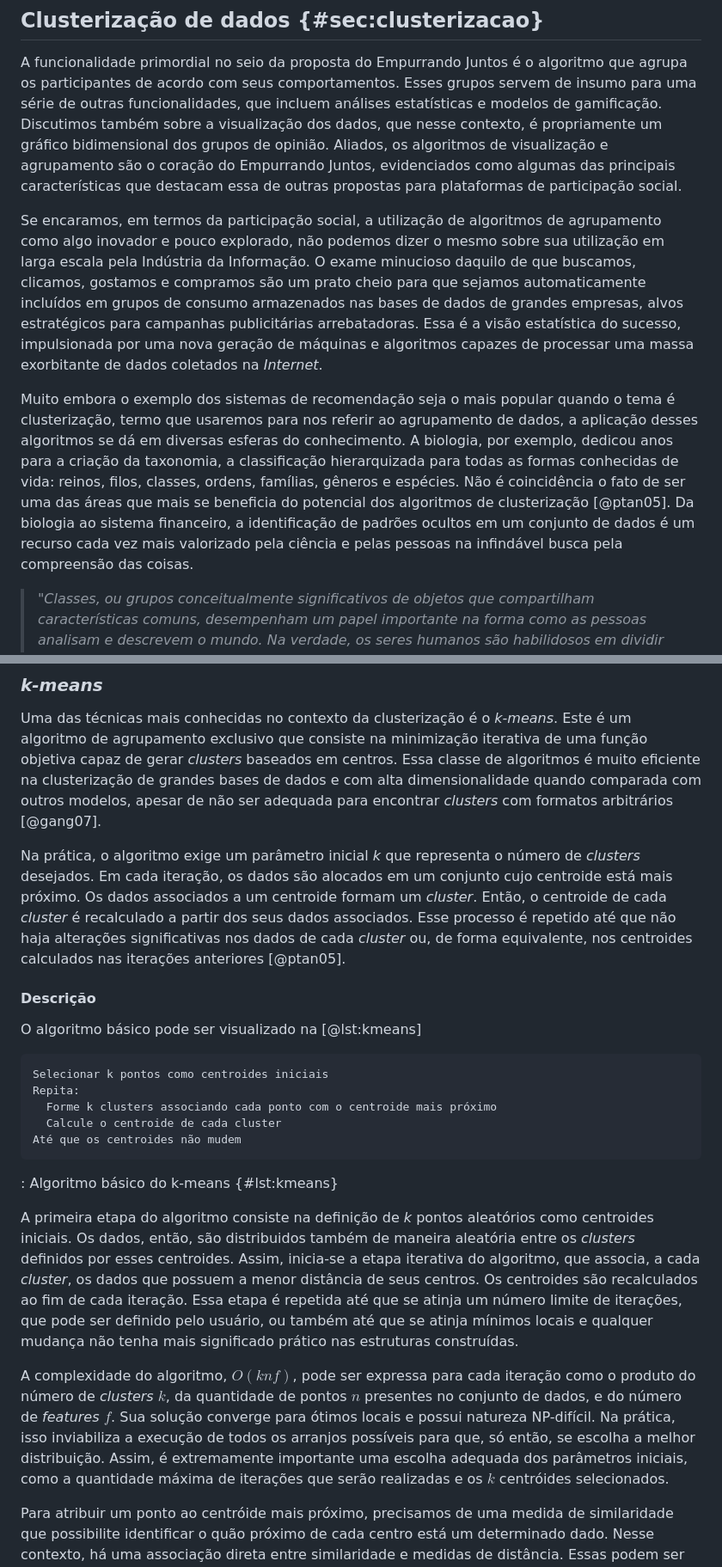
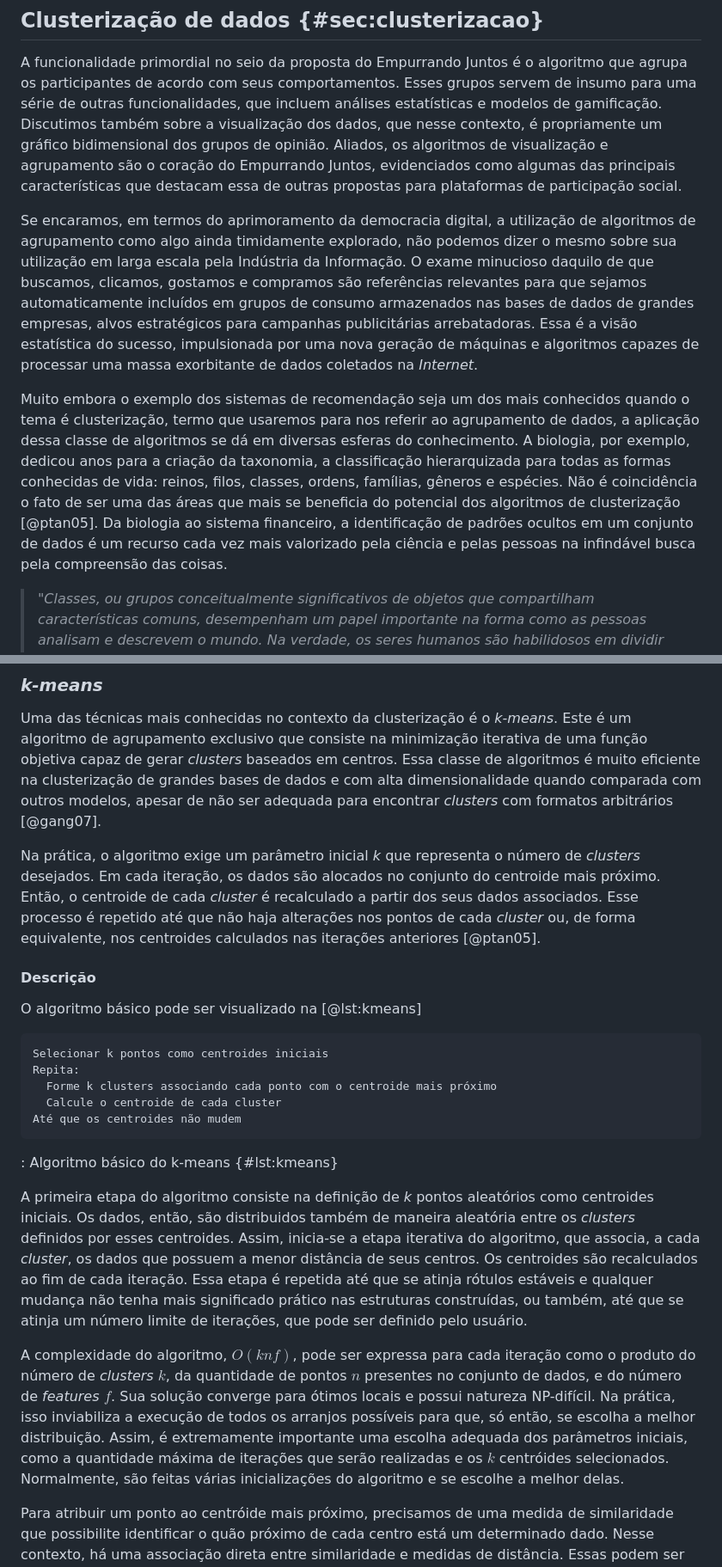
Before and after one commit to luanguimaraesla/unb-tcc, a Markdown page: src/ml.md, 2 parts joined by grey strips. Shown: that part at 86% size. Rendered like a GitHub page.

```diff
--- a/src/ml.md
+++ b/src/ml.md
@@ -331,9 +331,9 @@ Essa decisão acompanhou a formulação de uma arquitetura que permitisse altera
 
 A funcionalidade primordial no seio da proposta do Empurrando Juntos é o algoritmo que agrupa os participantes de acordo com seus comportamentos. Esses grupos servem de insumo para uma série de outras funcionalidades, que incluem análises estatísticas e modelos de gamificação. Discutimos também sobre a visualização dos dados, que nesse contexto, é propriamente um gráfico bidimensional dos grupos de opinião. Aliados, os algoritmos de visualização e agrupamento são o coração do Empurrando Juntos, evidenciados como algumas das principais características que destacam essa de outras propostas para plataformas de participação social.
 
-Se encaramos, em termos da participação social, a utilização de algoritmos de agrupamento como algo inovador e pouco explorado, não podemos dizer o mesmo sobre sua utilização em larga escala pela Indústria da Informação. O exame minucioso daquilo de que buscamos, clicamos, gostamos e compramos são um prato cheio para que sejamos automaticamente incluídos em grupos de consumo armazenados nas bases de dados de grandes empresas, alvos estratégicos para campanhas publicitárias arrebatadoras. Essa é a visão estatística do sucesso, impulsionada por uma nova geração de máquinas e algoritmos capazes de processar uma massa exorbitante de dados coletados na _Internet_.
+Se encaramos, em termos do aprimoramento da democracia digital, a utilização de algoritmos de agrupamento como algo ainda timidamente explorado, não podemos dizer o mesmo sobre sua utilização em larga escala pela Indústria da Informação. O exame minucioso daquilo de que buscamos, clicamos, gostamos e compramos são referências relevantes para que sejamos automaticamente incluídos em grupos de consumo armazenados nas bases de dados de grandes empresas, alvos estratégicos para campanhas publicitárias arrebatadoras. Essa é a visão estatística do sucesso, impulsionada por uma nova geração de máquinas e algoritmos capazes de processar uma massa exorbitante de dados coletados na _Internet_.
 
-Muito embora o exemplo dos sistemas de recomendação seja o mais popular quando o tema é clusterização, termo que usaremos para nos referir ao agrupamento de dados, a aplicação desses algoritmos se dá em diversas esferas do conhecimento. A biologia, por exemplo, dedicou anos para a criação da taxonomia, a classificação hierarquizada para todas as formas conhecidas de vida: reinos, filos, classes, ordens, famílias, gêneros e espécies. Não é coincidência o fato de ser uma das áreas que mais se beneficia do potencial dos algoritmos de clusterização [@ptan05]. Da biologia ao sistema financeiro, a identificação de padrões ocultos em um conjunto de dados é um recurso cada vez mais valorizado pela ciência e pelas pessoas na infindável busca pela compreensão das coisas.
+Muito embora o exemplo dos sistemas de recomendação seja um dos mais conhecidos quando o tema é clusterização, termo que usaremos para nos referir ao agrupamento de dados, a aplicação dessa classe de algoritmos se dá em diversas esferas do conhecimento. A biologia, por exemplo, dedicou anos para a criação da taxonomia, a classificação hierarquizada para todas as formas conhecidas de vida: reinos, filos, classes, ordens, famílias, gêneros e espécies. Não é coincidência o fato de ser uma das áreas que mais se beneficia do potencial dos algoritmos de clusterização [@ptan05]. Da biologia ao sistema financeiro, a identificação de padrões ocultos em um conjunto de dados é um recurso cada vez mais valorizado pela ciência e pelas pessoas na infindável busca pela compreensão das coisas.
 
 > _"Classes, ou grupos conceitualmente significativos de objetos que compartilham características comuns, desempenham um papel importante na forma como as pessoas analisam e descrevem o mundo. Na verdade, os seres humanos são habilidosos em dividir objetos em grupos (clusterização) e atribuir objetos específicos a esses grupos (classificação)"_ [@ptan05].
 
@@ -373,7 +375,7 @@ Os grupos formados pelos diferentes tipos de clusterização também possuem sua
 
 Uma das técnicas mais conhecidas no contexto da clusterização é o _k-means_. Este é um algoritmo de agrupamento exclusivo que consiste na minimização iterativa de uma função objetiva capaz de gerar _clusters_ baseados em centros. Essa classe de algoritmos é muito eficiente na clusterização de grandes bases de dados e com alta dimensionalidade quando comparada com outros modelos, apesar de não ser adequada para encontrar _clusters_ com formatos arbitrários [@gang07].
 
-Na prática, o algoritmo exige um parâmetro inicial _k_ que representa o número de _clusters_ desejados. Em cada iteração, os dados são alocados em um conjunto cujo centroide está mais próximo. Os dados associados a um centroide formam um _cluster_. Então, o centroide de cada _cluster_ é recalculado a partir dos seus dados associados. Esse processo é repetido até que não haja alterações significativas nos dados de cada _cluster_ ou, de forma equivalente, nos centroides calculados nas iterações anteriores [@ptan05].
+Na prática, o algoritmo exige um parâmetro inicial _k_ que representa o número de _clusters_ desejados. Em cada iteração, os dados são alocados no conjunto do centroide mais próximo. Então, o centroide de cada _cluster_ é recalculado a partir dos seus dados associados. Esse processo é repetido até que não haja alterações nos pontos de cada _cluster_ ou, de forma equivalente, nos centroides calculados nas iterações anteriores [@ptan05].
 
 #### Descrição
 
@@ -389,9 +391,9 @@ Até que os centroides não mudem
 : Algoritmo básico do k-means {#lst:kmeans}
 
 
-A primeira etapa do algoritmo consiste na definição de _k_ pontos aleatórios como centroides iniciais. Os dados, então, são distribuidos também de maneira aleatória entre os _clusters_ definidos por esses centroides. Assim, inicia-se a etapa iterativa do algoritmo, que associa, a cada _cluster_, os dados que possuem a menor distância de seus centros. Os centroides são recalculados ao fim de cada iteração. Essa etapa é repetida até que se atinja um número limite de iterações, que pode ser definido pelo usuário, ou também até que se atinja mínimos locais e qualquer mudança não tenha mais significado prático nas estruturas construídas.
+A primeira etapa do algoritmo consiste na definição de _k_ pontos aleatórios como centroides iniciais. Os dados, então, são distribuidos também de maneira aleatória entre os _clusters_ definidos por esses centroides. Assim, inicia-se a etapa iterativa do algoritmo, que associa, a cada _cluster_, os dados que possuem a menor distância de seus centros. Os centroides são recalculados ao fim de cada iteração. Essa etapa é repetida até que se atinja rótulos estáveis e qualquer mudança não tenha mais significado prático nas estruturas construídas, ou também, até que se atinja um número limite de iterações, que pode ser definido pelo usuário.
 
-A complexidade do algoritmo, $O(knf)$, pode ser expressa para cada iteração como o produto do número de _clusters_ $k$, da quantidade de pontos $n$ presentes no conjunto de dados, e do número de _features_ $f$. Sua solução converge para ótimos locais e possui natureza NP-difícil. Na prática, isso inviabiliza a execução de todos os arranjos possíveis para que, só então, se escolha a melhor distribuição. Assim, é extremamente importante uma escolha adequada dos parâmetros iniciais, como a quantidade máxima de iterações que serão realizadas e os $k$ centróides selecionados.
+A complexidade do algoritmo, $O(knf)$, pode ser expressa para cada iteração como o produto do número de _clusters_ $k$, da quantidade de pontos $n$ presentes no conjunto de dados, e do número de _features_ $f$. Sua solução converge para ótimos locais e possui natureza NP-difícil. Na prática, isso inviabiliza a execução de todos os arranjos possíveis para que, só então, se escolha a melhor distribuição. Assim, é extremamente importante uma escolha adequada dos parâmetros iniciais, como a quantidade máxima de iterações que serão realizadas e os $k$ centróides selecionados. Normalmente, são feitas várias inicializações do algoritmo e se escolhe a melhor delas.
 
 Para atribuir um ponto ao centróide mais próximo, precisamos de uma medida de similaridade que possibilite identificar o quão próximo de cada centro está um determinado dado. Nesse contexto, há uma associação direta entre similaridade e medidas de distância. Essas podem ser extraídas por diversos métodos distintos que se comportam ou melhor ou pior dependendo das características dos dados. Por exemplo, a Distância Euclidiana é freqüentemente usada para dados representados por pontos no Espaço Euclidiano, enquanto aproximação por similaridade de cosenos é mais apropriada para documentos complexos [@ptan05].
 
```
Also changed, not shown: other parts of src/ml.md (+18 -39 lines), src/ej.md (+1 -1 lines), src/images/machine_learning/clusters_categories.png, 1 other file.
